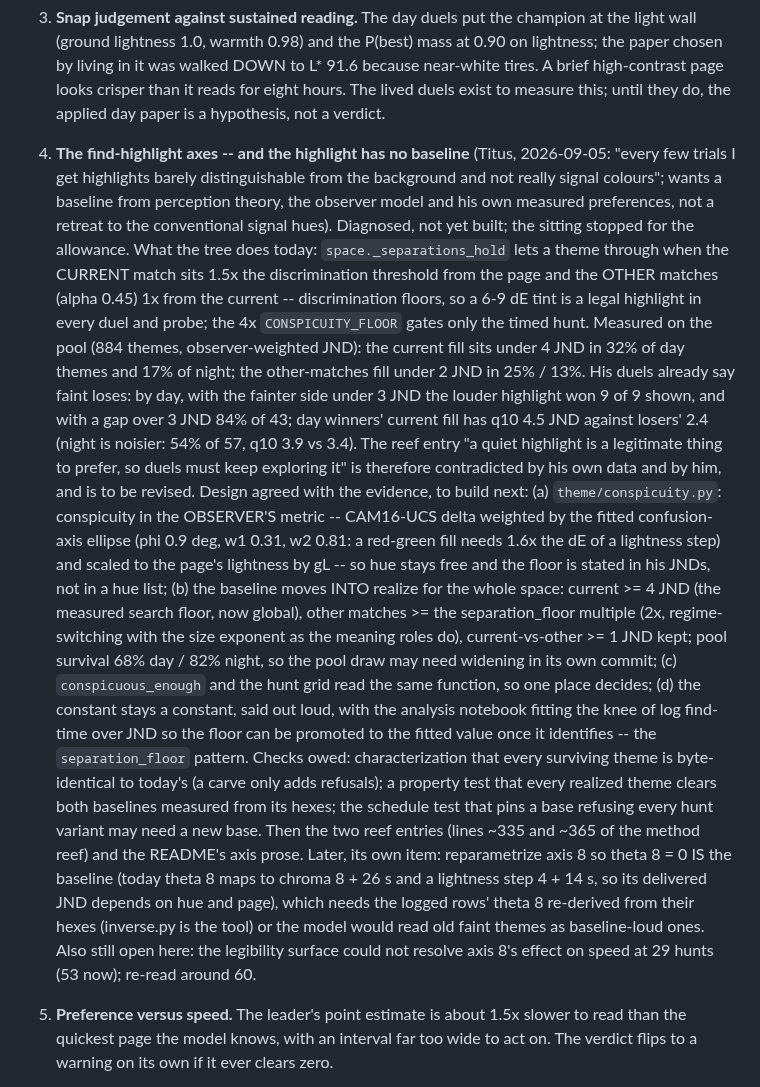
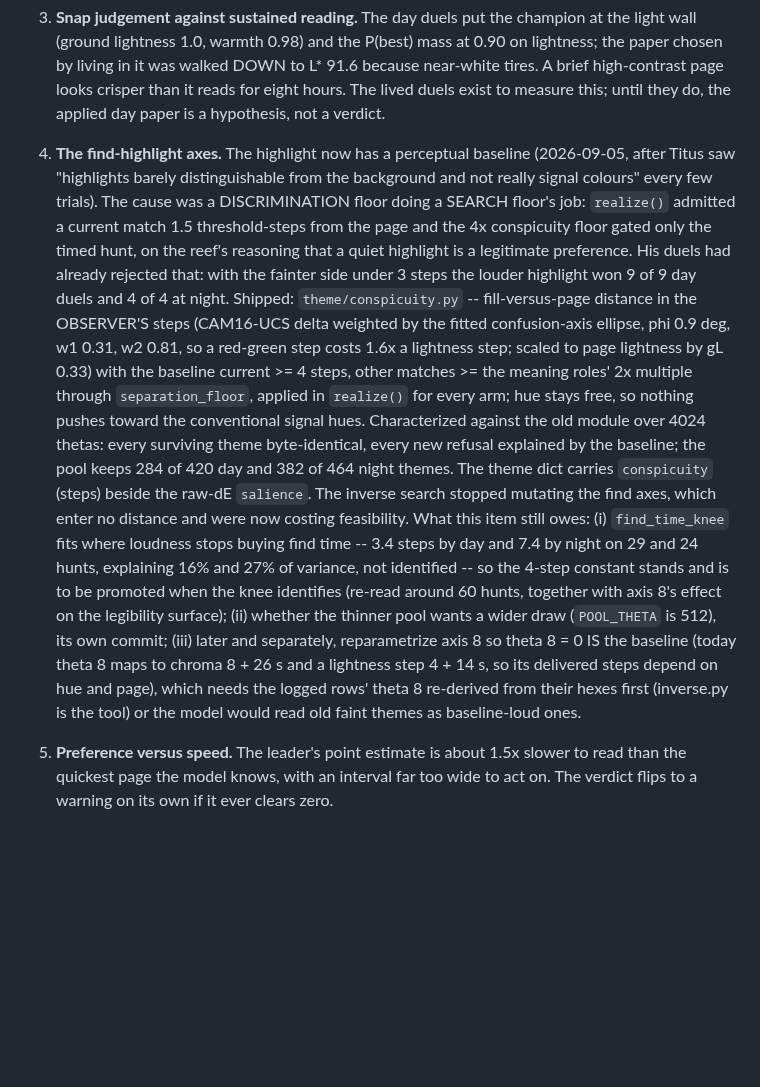
Before and after one commit to Titus-von-Koeller/theme-calibration, a Markdown page: CLAUDE.md, the part around the change. Drawn GitHub-style; blank space fills up the shorter version.

Commit message:
Reef: a floor that keeps a stimulus being what it claims belongs on the space
Three method-reef entries revised by the evidence: the highlight baseline is now stated in
the observer's own steps and applied to every arm, the entry that kept it on the hunt arm
alone is replaced by what contradicted it (Titus from the chair, and 9 of 9 day duels), and
a new entry says why a colour floor is stated in observer steps rather than raw dE. README
carries the baseline beside the contrast floors; queue item 4 records what shipped, the
measurements, and what it still owes.

Co-Authored-By: Claude Fable 5.1 <noreply@anthropic.com>

```diff
--- a/CLAUDE.md
+++ b/CLAUDE.md
@@ -85,45 +85,33 @@ Open questions, most valuable first. Figures are from 320 responses, 215 duels.
    near-white tires. A brief high-contrast page looks crisper than it reads for eight
    hours. The lived duels exist to measure this; until they do, the applied day paper is
    a hypothesis, not a verdict.
-4. **The find-highlight axes -- and the highlight has no baseline** (Titus, 2026-09-05:
-   "every few trials I get highlights barely distinguishable from the background and not
-   really signal colours"; wants a baseline from perception theory, the observer model and
-   his own measured preferences, not a retreat to the conventional signal hues). Diagnosed,
-   not yet built; the sitting stopped for the allowance. What the tree does today:
-   `space._separations_hold` lets a theme through when the CURRENT match sits 1.5x the
-   discrimination threshold from the page and the OTHER matches (alpha 0.45) 1x from the
-   current -- discrimination floors, so a 6-9 dE tint is a legal highlight in every duel and
-   probe; the 4x `CONSPICUITY_FLOOR` gates only the timed hunt. Measured on the pool (884
-   themes, observer-weighted JND): the current fill sits under 4 JND in 32% of day themes
-   and 17% of night; the other-matches fill under 2 JND in 25% / 13%. His duels already
-   say faint loses: by day, with the fainter side under 3 JND the louder highlight won 9 of
-   9 shown, and with a gap over 3 JND 84% of 43; day winners' current fill has q10 4.5 JND
-   against losers' 2.4 (night is noisier: 54% of 57, q10 3.9 vs 3.4). The reef entry "a
-   quiet highlight is a legitimate thing to prefer, so duels must keep exploring it" is
-   therefore contradicted by his own data and by him, and is to be revised. Design agreed
-   with the evidence, to build next: (a) `theme/conspicuity.py`: conspicuity in the
-   OBSERVER'S metric -- CAM16-UCS delta weighted by the fitted confusion-axis ellipse
-   (phi 0.9 deg, w1 0.31, w2 0.81: a red-green fill needs 1.6x the dE of a lightness step)
-   and scaled to the page's lightness by gL -- so hue stays free and the floor is stated in
-   his JNDs, not in a hue list; (b) the baseline moves INTO realize for the whole space:
-   current >= 4 JND (the measured search floor, now global), other matches >= the
-   separation_floor multiple (2x, regime-switching with the size exponent as the meaning
-   roles do), current-vs-other >= 1 JND kept; pool survival 68% day / 82% night, so the
-   pool draw may need widening in its own commit; (c) `conspicuous_enough` and the hunt
-   grid read the same function, so one place decides; (d) the constant stays a constant,
-   said out loud, with the analysis notebook fitting the knee of log find-time over JND so
-   the floor can be promoted to the fitted value once it identifies -- the
-   `separation_floor` pattern. Checks owed: characterization that every surviving theme
-   is byte-identical to today's (a carve only adds refusals); a property test that every
-   realized theme clears both baselines measured from its hexes; the schedule test that
-   pins a base refusing every hunt variant may need a new base. Then the two reef entries
-   (lines ~335 and ~365 of the method reef) and the README's axis prose. Later, its own
-   item: reparametrize axis 8 so theta 8 = 0 IS the baseline (today theta 8 maps to
-   chroma 8 + 26 s and a lightness step 4 + 14 s, so its delivered JND depends on hue and
-   page), which needs the logged rows' theta 8 re-derived from their hexes (inverse.py is
-   the tool) or the model would read old faint themes as baseline-loud ones. Also still
-   open here: the legibility surface could not resolve axis 8's effect on speed at 29
-   hunts (53 now); re-read around 60.
+4. **The find-highlight axes.** The highlight now has a perceptual baseline (2026-09-05,
+   after Titus saw "highlights barely distinguishable from the background and not really
+   signal colours" every few trials). The cause was a DISCRIMINATION floor doing a SEARCH
+   floor's job: `realize()` admitted a current match 1.5 threshold-steps from the page and
+   the 4x conspicuity floor gated only the timed hunt, on the reef's reasoning that a quiet
+   highlight is a legitimate preference. His duels had already rejected that: with the
+   fainter side under 3 steps the louder highlight won 9 of 9 day duels and 4 of 4 at night.
+   Shipped: `theme/conspicuity.py` -- fill-versus-page distance in the OBSERVER'S steps
+   (CAM16-UCS delta weighted by the fitted confusion-axis ellipse, phi 0.9 deg, w1 0.31,
+   w2 0.81, so a red-green step costs 1.6x a lightness step; scaled to page lightness by
+   gL 0.33) with the baseline current >= 4 steps, other matches >= the meaning roles' 2x
+   multiple through `separation_floor`, applied in `realize()` for every arm; hue stays
+   free, so nothing pushes toward the conventional signal hues. Characterized against the
+   old module over 4024 thetas: every surviving theme byte-identical, every new refusal
+   explained by the baseline; the pool keeps 284 of 420 day and 382 of 464 night themes.
+   The theme dict carries `conspicuity` (steps) beside the raw-dE `salience`. The inverse
+   search stopped mutating the find axes, which enter no distance and were now costing
+   feasibility. What this item still owes: (i) `find_time_knee` fits where loudness stops
+   buying find time -- 3.4 steps by day and 7.4 by night on 29 and 24 hunts, explaining 16%
+   and 27% of variance, not identified -- so the 4-step constant stands and is to be
+   promoted when the knee identifies (re-read around 60 hunts, together with axis 8's
+   effect on the legibility surface); (ii) whether the thinner pool wants a wider draw
+   (`POOL_THETA` is 512), its own commit; (iii) later and separately, reparametrize axis 8
+   so theta 8 = 0 IS the baseline (today theta 8 maps to chroma 8 + 26 s and a lightness
+   step 4 + 14 s, so its delivered steps depend on hue and page), which needs the logged
+   rows' theta 8 re-derived from their hexes first (inverse.py is the tool) or the model
+   would read old faint themes as baseline-loud ones.
 
 5. **Preference versus speed.** The leader's point estimate is about 1.5x slower to read
    than the quickest page the model knows, with an interval far too wide to act on. The
```
Also changed, not shown: README.md (+6 -1 lines), 1 other file.
